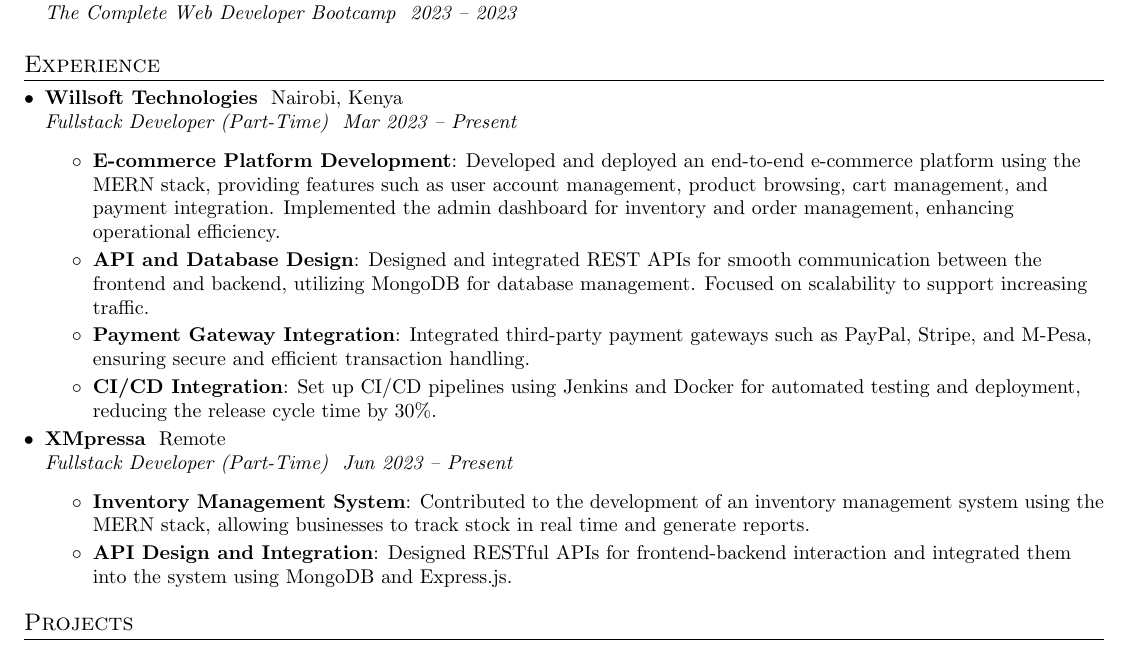
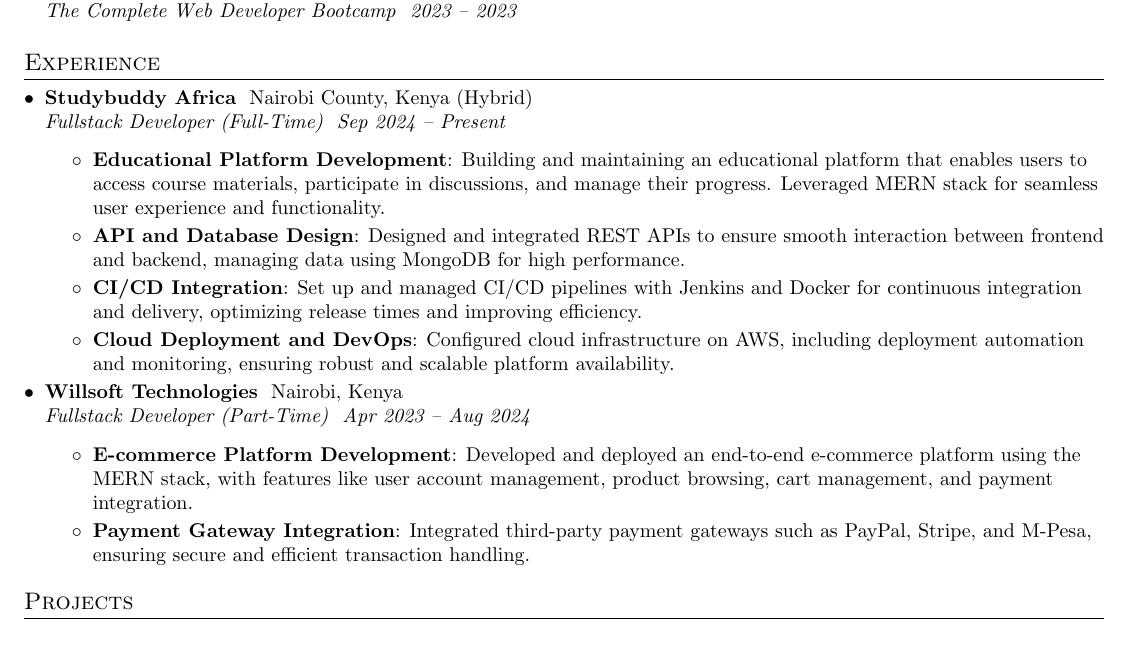
Before and after one commit to DeveloperWilliams/My-Resume-CV, a LaTeX CV (cv.tex): part of the page, cut so that both start at the same text. The pictures show the PDF file William-CV.pdf that the author committed with the source.

Commit message:
CV changes

```diff
--- a/cv.tex
+++ b/cv.tex
@@ -127,27 +127,27 @@
   \resumeSubHeadingListStart
 
     \resumeSubheading
-      {Willsoft Technologies}{Nairobi, Kenya}
-      {Fullstack Developer (Part-Time)}{Mar 2023 -- Present}
+      {Studybuddy Africa}{Nairobi County, Kenya (Hybrid)}
+      {Fullstack Developer (Full-Time)}{Sep 2024 -- Present}
       \resumeItemListStart
-        \resumeItem{E-commerce Platform Development}
-          {Developed and deployed an end-to-end e-commerce platform using the MERN stack, providing features such as user account management, product browsing, cart management, and payment integration. Implemented the admin dashboard for inventory and order management, enhancing operational efficiency.}
+        \resumeItem{Educational Platform Development}
+          {Building and maintaining an educational platform that enables users to access course materials, participate in discussions, and manage their progress. Leveraged MERN stack for seamless user experience and functionality.}
         \resumeItem{API and Database Design}
-          {Designed and integrated REST APIs for smooth communication between the frontend and backend, utilizing MongoDB for database management. Focused on scalability to support increasing traffic.}
-        \resumeItem{Payment Gateway Integration}
-          {Integrated third-party payment gateways such as PayPal, Stripe, and M-Pesa, ensuring secure and efficient transaction handling.}
+          {Designed and integrated REST APIs to ensure smooth interaction between frontend and backend, managing data using MongoDB for high performance.}
         \resumeItem{CI/CD Integration}
-          {Set up CI/CD pipelines using Jenkins and Docker for automated testing and deployment, reducing the release cycle time by 30\%.}
+          {Set up and managed CI/CD pipelines with Jenkins and Docker for continuous integration and delivery, optimizing release times and improving efficiency.}
+        \resumeItem{Cloud Deployment and DevOps}
+          {Configured cloud infrastructure on AWS, including deployment automation and monitoring, ensuring robust and scalable platform availability.}
       \resumeItemListEnd
 
     \resumeSubheading
-      {XMpressa}{Remote}
-      {Fullstack Developer (Part-Time)}{Jun 2023 -- Present}
+      {Willsoft Technologies}{Nairobi, Kenya}
+      {Fullstack Developer (Part-Time)}{Apr 2023 -- Aug 2024}
       \resumeItemListStart
-        \resumeItem{Inventory Management System}
-          {Contributed to the development of an inventory management system using the MERN stack, allowing businesses to track stock in real time and generate reports.}
-        \resumeItem{API Design and Integration}
-          {Designed RESTful APIs for frontend-backend interaction and integrated them into the system using MongoDB and Express.js.}
+        \resumeItem{E-commerce Platform Development}
+          {Developed and deployed an end-to-end e-commerce platform using the MERN stack, with features like user account management, product browsing, cart management, and payment integration.}
+        \resumeItem{Payment Gateway Integration}
+          {Integrated third-party payment gateways such as PayPal, Stripe, and M-Pesa, ensuring secure and efficient transaction handling.}
       \resumeItemListEnd
 
   \resumeSubHeadingListEnd
```
Also changed, not shown: William-CV-1.png, William-CV.pdf, cv.tex (10 more changed lines).
